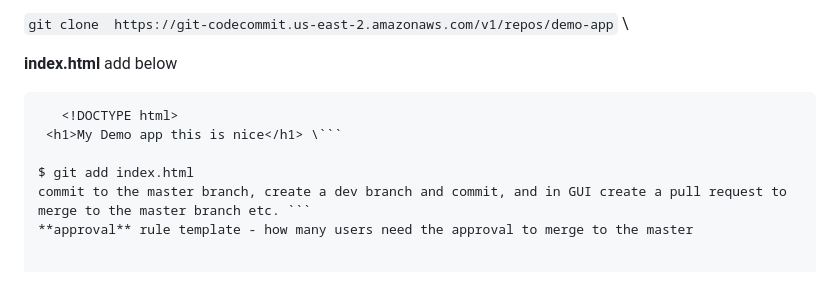
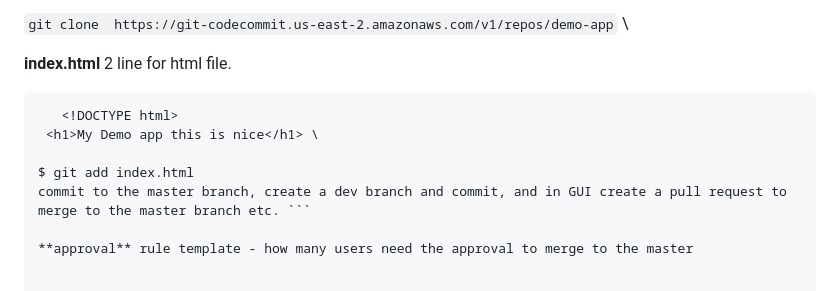
Before and after one commit to kneerose-cyber/devops, a Markdown page: aws/aws_cid/aws_ci_cd_pipeline.md, the part around the change. GitHub-like rendering.

````diff
--- a/aws/aws_cid/aws_ci_cd_pipeline.md
+++ b/aws/aws_cid/aws_ci_cd_pipeline.md
@@ -18,14 +18,14 @@ code pipeline(ci/cd) -> source -> build -> deploy
 
 ```git clone  https://git-codecommit.us-east-2.amazonaws.com/v1/repos/demo-app``` \
 
- **index.html** add below
+ **index.html** 2 line for html file.
    ``` \
       <!DOCTYPE html>
-    <h1>My Demo app this is nice</h1> \```
+    <h1>My Demo app this is nice</h1> \
 
 $ git add index.html
-commit to the master branch, create a dev branch and commit, and in GUI create a pull request to
-merge to the master branch etc. ```
+  commit to the master branch, create a dev branch and commit, and in GUI create a pull request to merge to the master branch etc. ```
+
 **approval** rule template - how many users need the approval to merge to the master
 
 
````
